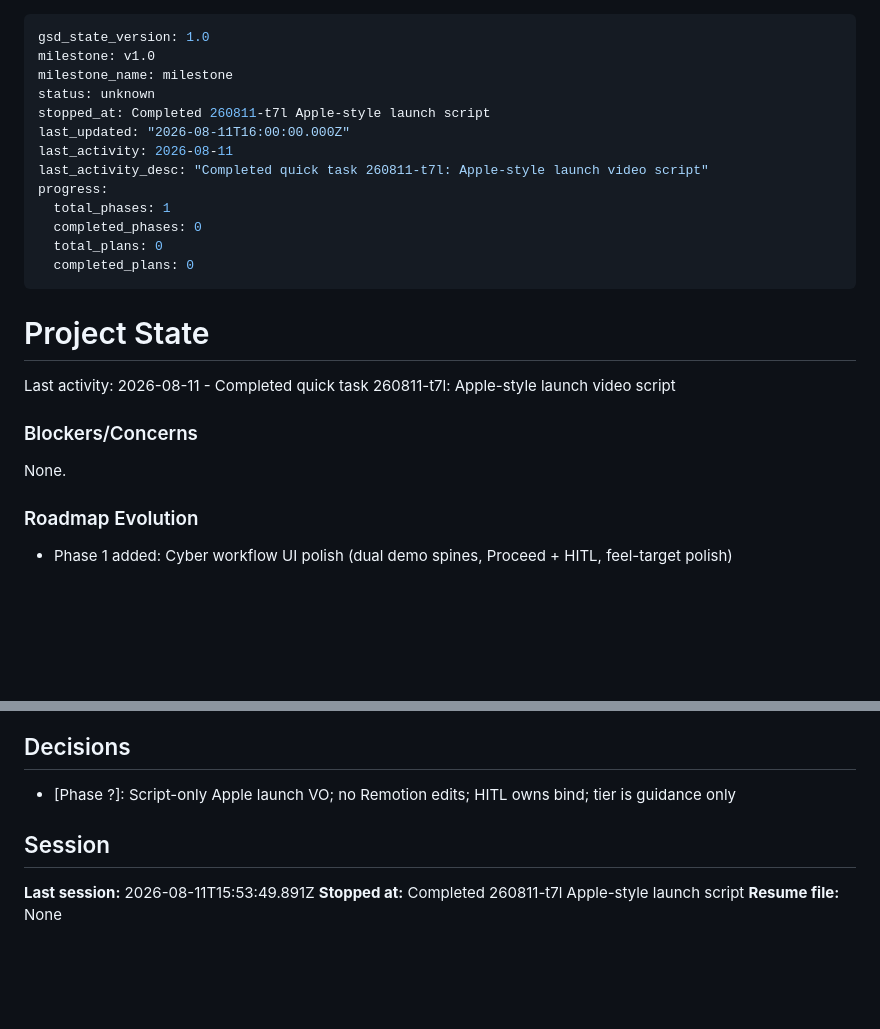
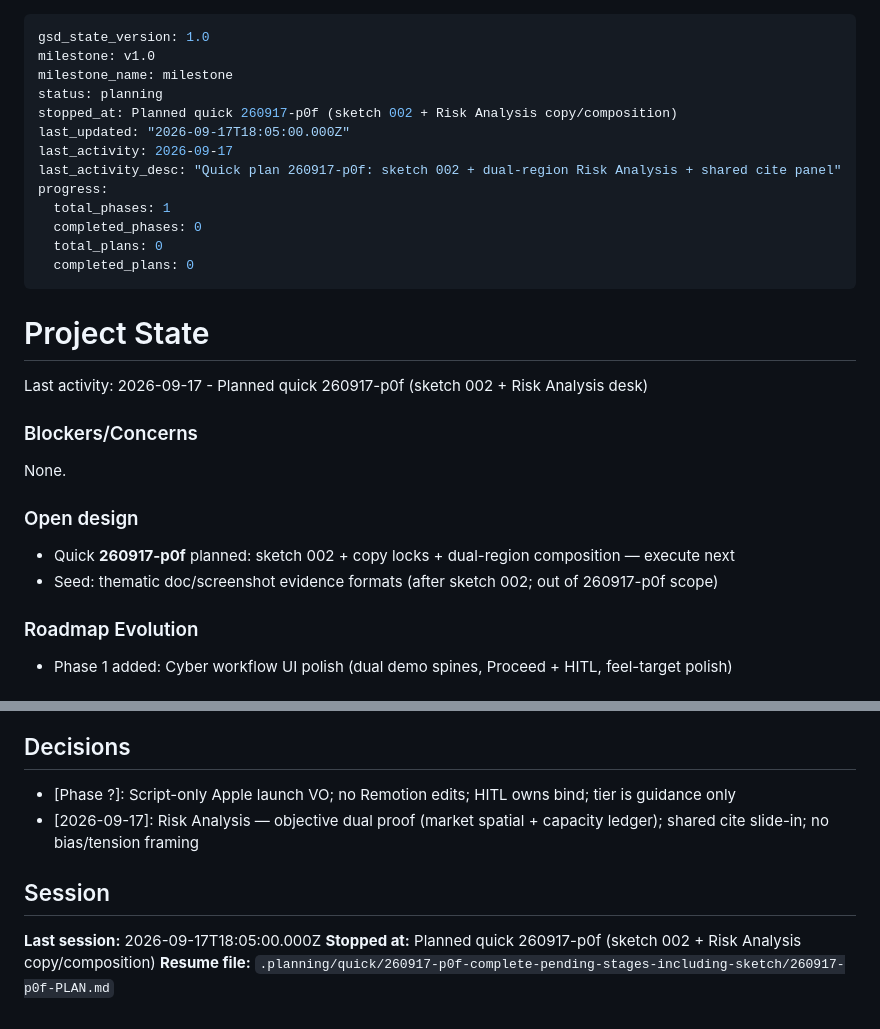
Before and after one commit to birlasoftdemo/cyber-uw, a Markdown page: .planning/STATE.md, 2 parts joined by grey strips. GitHub-like rendering; blank space fills up the shorter version.

Commit message:
docs(260917-p0f): create quick phase plan

```diff
--- a/.planning/STATE.md
+++ b/.planning/STATE.md
@@ -2,11 +2,11 @@
 gsd_state_version: 1.0
 milestone: v1.0
 milestone_name: milestone
-status: unknown
-stopped_at: Completed 260811-t7l Apple-style launch script
-last_updated: "2026-08-11T16:00:00.000Z"
-last_activity: 2026-08-11
-last_activity_desc: "Completed quick task 260811-t7l: Apple-style launch video script"
+status: planning
+stopped_at: Planned quick 260917-p0f (sketch 002 + Risk Analysis copy/composition)
+last_updated: "2026-09-17T18:05:00.000Z"
+last_activity: 2026-09-17
+last_activity_desc: "Quick plan 260917-p0f: sketch 002 + dual-region Risk Analysis + shared cite panel"
 progress:
   total_phases: 1
   completed_phases: 0
@@ -16,11 +16,16 @@ progress:
 
 # Project State
 
-Last activity: 2026-08-11 - Completed quick task 260811-t7l: Apple-style launch video script
+Last activity: 2026-09-17 - Planned quick 260917-p0f (sketch 002 + Risk Analysis desk)
 
 ### Blockers/Concerns
 
 None.
+
+### Open design
+
+- Quick **260917-p0f** planned: sketch 002 + copy locks + dual-region composition — execute next
+- Seed: thematic doc/screenshot evidence formats (after sketch 002; out of 260917-p0f scope)
 
 ### Roadmap Evolution
 
@@ -49,9 +54,10 @@ None.
 ## Decisions
 
 - [Phase ?]: Script-only Apple launch VO; no Remotion edits; HITL owns bind; tier is guidance only
+- [2026-09-17]: Risk Analysis — objective dual proof (market spatial + capacity ledger); shared cite slide-in; no bias/tension framing
 
 ## Session
 
-**Last session:** 2026-08-11T15:53:49.891Z
-**Stopped at:** Completed 260811-t7l Apple-style launch script
-**Resume file:** None
+**Last session:** 2026-09-17T18:05:00.000Z
+**Stopped at:** Planned quick 260917-p0f (sketch 002 + Risk Analysis copy/composition)
+**Resume file:** `.planning/quick/260917-p0f-complete-pending-stages-including-sketch/260917-p0f-PLAN.md`
```
Also changed, not shown: 1 other file.
